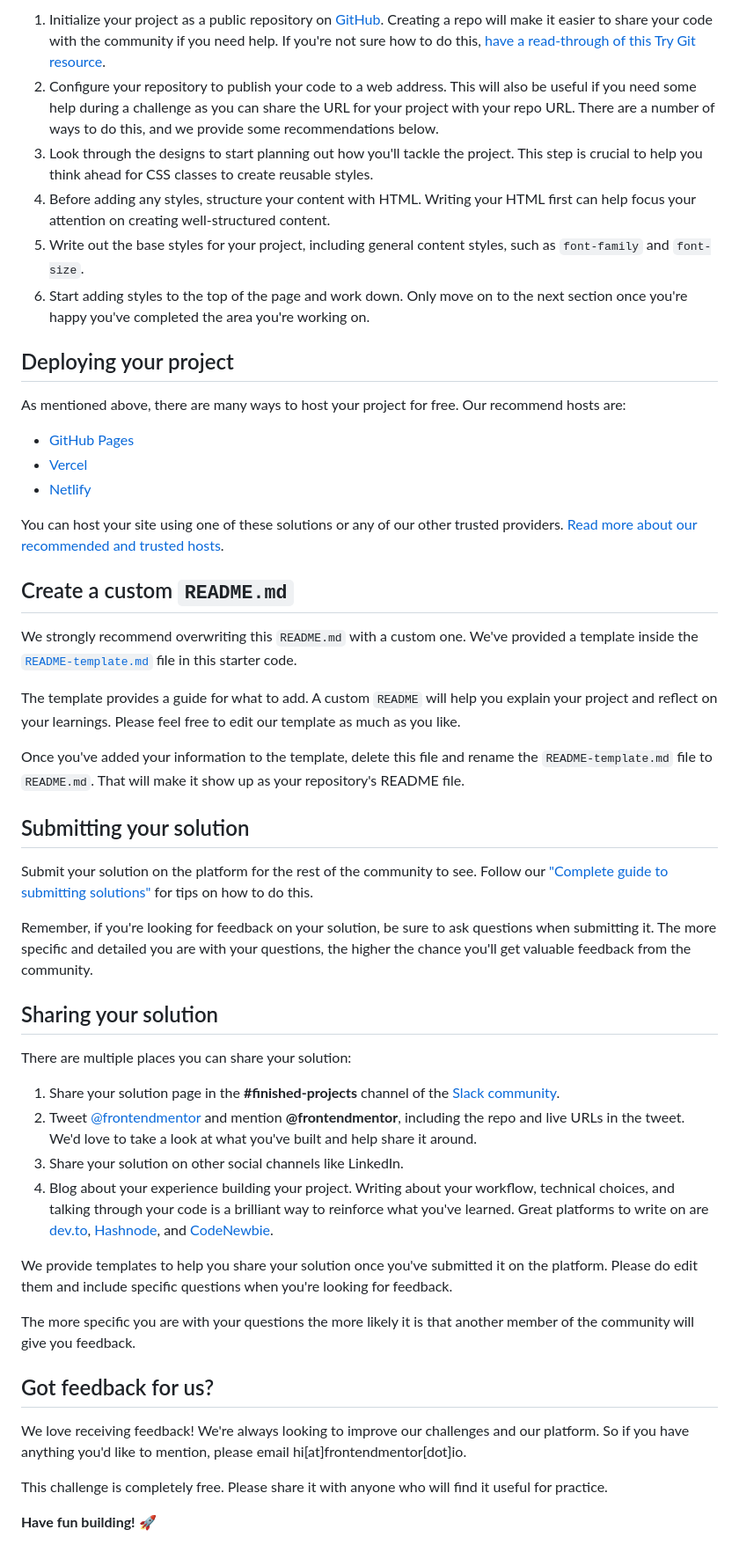
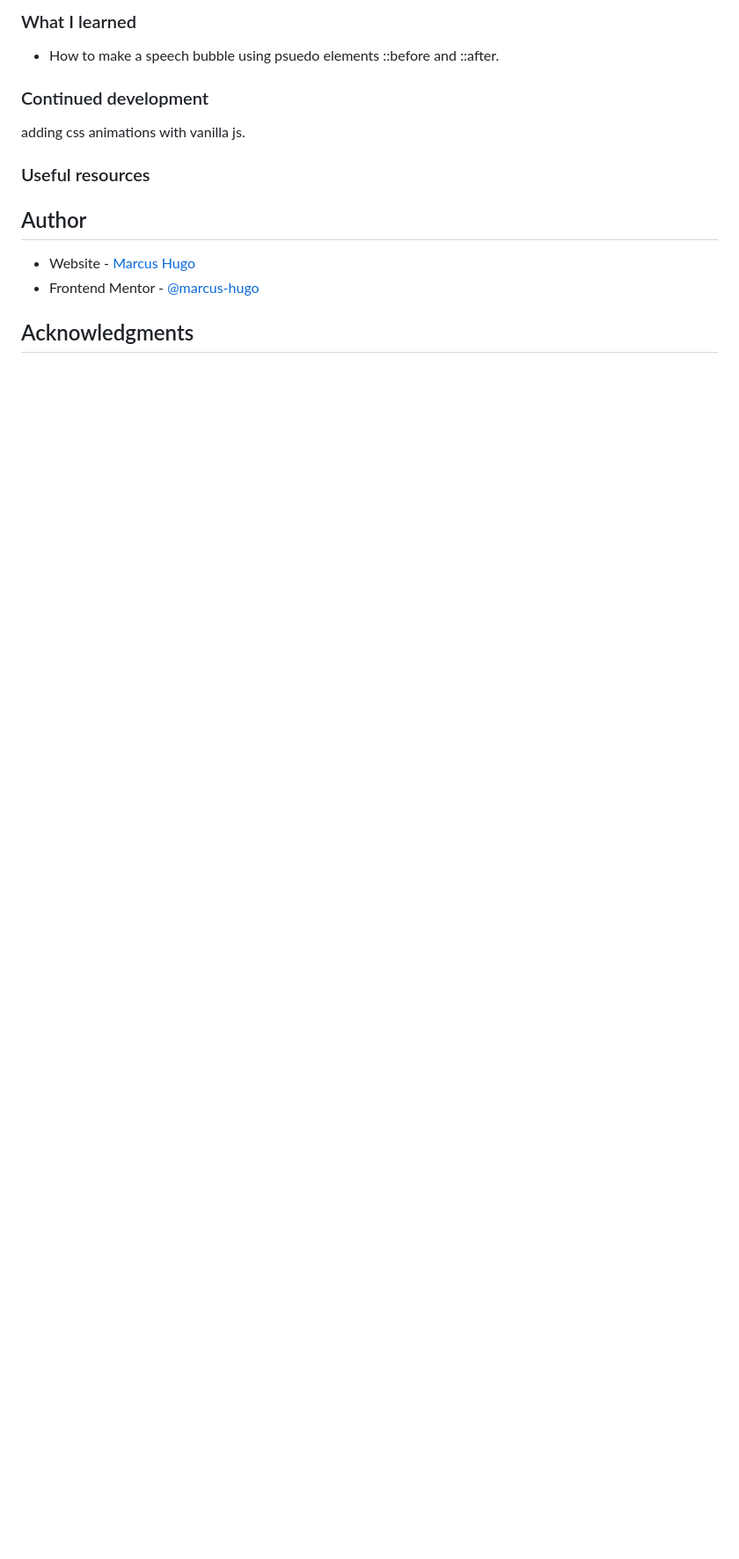
Before and after one commit to marcus-hugo/article-preview-component-master, a Markdown page: README.md, the part around the change printed below. Shown: that part at 88% size. Rendered like a GitHub page; blank space fills up the shorter version.

```diff
--- a/README.md
+++ b/README.md
@@ -43,52 +50,21 @@ Feel free to use any workflow that you feel comfortable with. Below is a suggest
 
-1. Initialize your project as a public repository on [GitHub](https://github.com/). Creating a repo will make it easier to share your code with the community if you need help. If you're not sure how to do this, [have a read-through of this Try Git resource](https://try.github.io/).
-2. Configure your repository to publish your code to a web address. This will also be useful if you need some help during a challenge as you can share the URL for your project with your repo URL. There are a number of ways to do this, and we provide some recommendations below.
-3. Look through the designs to start planning out how you'll tackle the project. This step is crucial to help you think ahead for CSS classes to create reusable styles.
-4. Before adding any styles, structure your content with HTML. Writing your HTML first can help focus your attention on creating well-structured content.
-5. Write out the base styles for your project, including general content styles, such as `font-family` and `font-size`.
-6. Start adding styles to the top of the page and work down. Only move on to the next section once you're happy you've completed the area you're working on.
+### What I learned
 
-## Deploying your project
+- How to make a speech bubble using psuedo elements ::before and ::after.
 
-As mentioned above, there are many ways to host your project for free. Our recommend hosts are:
+### Continued development
 
-- [GitHub Pages](https://pages.github.com/)
-- [Vercel](https://vercel.com/)
-- [Netlify](https://www.netlify.com/)
+adding css animations with vanilla js.
 
-You can host your site using one of these solutions or any of our other trusted providers. [Read more about our recommended and trusted hosts](https://medium.com/frontend-mentor/frontend-mentor-trusted-hosting-providers-bf000dfebe).
+### Useful resources
 
-## Create a custom `README.md`
 
-We strongly recommend overwriting this `README.md` with a custom one. We've provided a template inside the [`README-template.md`](./README-template.md) file in this starter code.
 
-The template provides a guide for what to add. A custom `README` will help you explain your project and reflect on your learnings. Please feel free to edit our template as much as you like.
+## Author
 
-Once you've added your information to the template, delete this file and rename the `README-template.md` file to `README.md`. That will make it show up as your repository's README file.
+- Website - [Marcus Hugo](https://marcus-hugo.github.io/My-Personal-Website/)
+- Frontend Mentor - [@marcus-hugo](https://www.frontendmentor.io/profile/marcus-hugo)
 
-## Submitting your solution
 
-Submit your solution on the platform for the rest of the community to see. Follow our ["Complete guide to submitting solutions"](https://medium.com/frontend-mentor/a-complete-guide-to-submitting-solutions-on-frontend-mentor-ac6384162248) for tips on how to do this.
 
-Remember, if you're looking for feedback on your solution, be sure to ask questions when submitting it. The more specific and detailed you are with your questions, the higher the chance you'll get valuable feedback from the community.
-
-## Sharing your solution
-
-There are multiple places you can share your solution:
-
-1. Share your solution page in the **#finished-projects** channel of the [Slack community](https://www.frontendmentor.io/slack).
-2. Tweet [@frontendmentor](https://twitter.com/frontendmentor) and mention **@frontendmentor**, including the repo and live URLs in the tweet. We'd love to take a look at what you've built and help share it around.
-3. Share your solution on other social channels like LinkedIn.
-4. Blog about your experience building your project. Writing about your workflow, technical choices, and talking through your code is a brilliant way to reinforce what you've learned. Great platforms to write on are [dev.to](https://dev.to/), [Hashnode](https://hashnode.com/), and [CodeNewbie](https://community.codenewbie.org/).
-
-We provide templates to help you share your solution once you've submitted it on the platform. Please do edit them and include specific questions when you're looking for feedback.
-
-The more specific you are with your questions the more likely it is that another member of the community will give you feedback.
-
-## Got feedback for us?
-
-We love receiving feedback! We're always looking to improve our challenges and our platform. So if you have anything you'd like to mention, please email hi[at]frontendmentor[dot]io.
-
-This challenge is completely free. Please share it with anyone who will find it useful for practice.
-
-**Have fun building!** 🚀
+## Acknowledgments
```
Also changed, not shown: other parts of README.md (+29 -22 lines), README-template.md (deleted, +0 -111 lines), screenshot.png (added).
